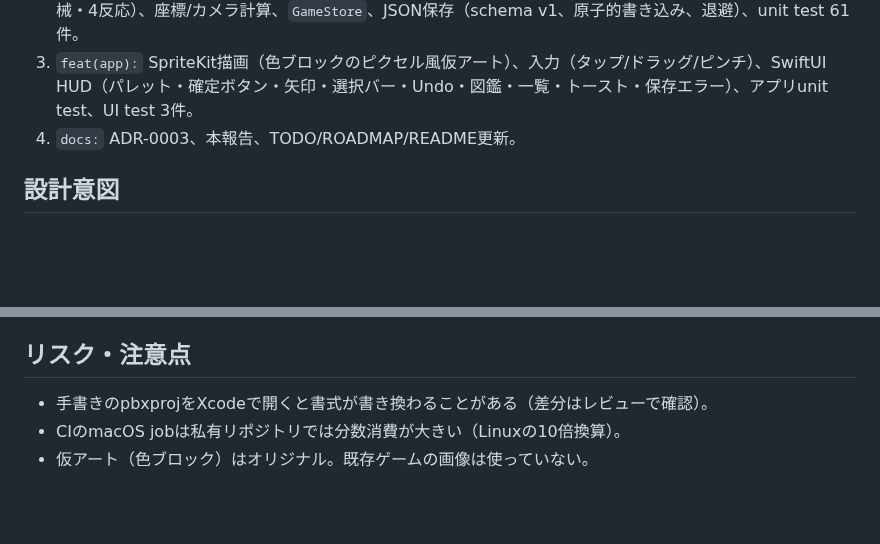
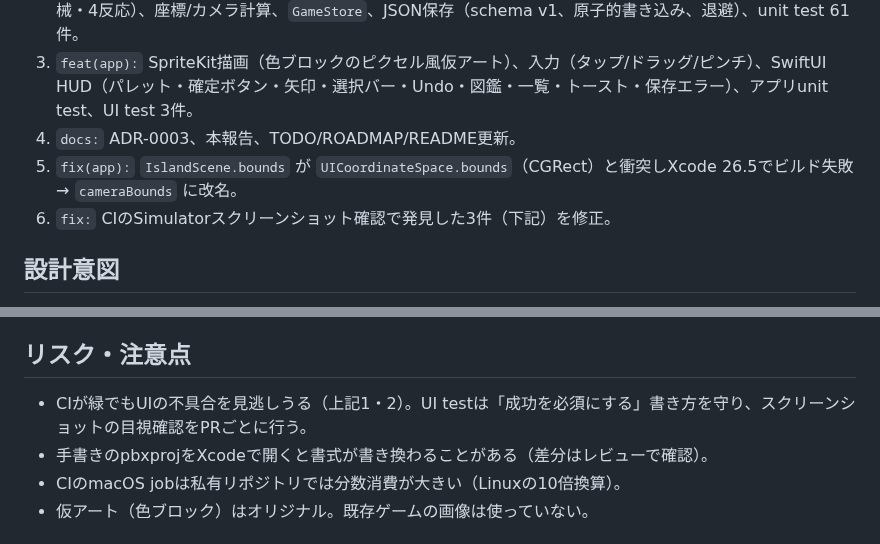
Before and after one commit to naki0227/hibimachi, a Markdown page: reports/2026-10-25-p0-vertical-slice.md, 2 parts joined by grey strips. Drawn GitHub-style; blank space fills up the shorter version.

```diff
--- a/reports/2026-10-25-p0-vertical-slice.md
+++ b/reports/2026-10-25-p0-vertical-slice.md
@@ -9,6 +9,8 @@
 2. `feat(core):` Domain（地形・配置物・`World`検証）、`WorldEditor`（Undo 20段）、`CreatureBrain`（状態機械・4反応）、座標/カメラ計算、`GameStore`、JSON保存（schema v1、原子的書き込み、退避）、unit test 61件。
 3. `feat(app):` SpriteKit描画（色ブロックのピクセル風仮アート）、入力（タップ/ドラッグ/ピンチ）、SwiftUI HUD（パレット・確定ボタン・矢印・選択バー・Undo・図鑑・一覧・トースト・保存エラー）、アプリunit test、UI test 3件。
 4. `docs:` ADR-0003、本報告、TODO/ROADMAP/README更新。
+5. `fix(app):` `IslandScene.bounds` が `UICoordinateSpace.bounds`（CGRect）と衝突しXcode 26.5でビルド失敗 → `cameraBounds` に改名。
+6. `fix:` CIのSimulatorスクリーンショット確認で発見した3件（下記）を修正。
 
 ## 設計意図
 - ルールは `HibimachiCore`（SpriteKit/SwiftUIをimportしない）に閉じ込め、Linuxでも `swift test` できる。SceneはStoreの状態を差分描画し入力を委譲するだけ（ADR-0002/0003）。
@@ -34,6 +50,7 @@
 - 最小チュートリアル（ROADMAP Stage 1）と2〜5人のプレイテスト。
 
 ## リスク・注意点
+- CIが緑でもUIの不具合を見逃しうる（上記1・2）。UI testは「成功を必須にする」書き方を守り、スクリーンショットの目視確認をPRごとに行う。
 - 手書きのpbxprojをXcodeで開くと書式が書き換わることがある（差分はレビューで確認）。
 - CIのmacOS jobは私有リポジトリでは分数消費が大きい（Linuxの10倍換算）。
 - 仮アート（色ブロック）はオリジナル。既存ゲームの画像は使っていない。
```
Also changed, not shown: other parts of reports/2026-10-25-p0-vertical-slice.md (+16 -2 lines), TODO.md (+1 -1 lines), reports/assets/2026-10-25-p0-after-relaunch.png (added), reports/assets/2026-10-25-p0-moving-bench.png (added).
